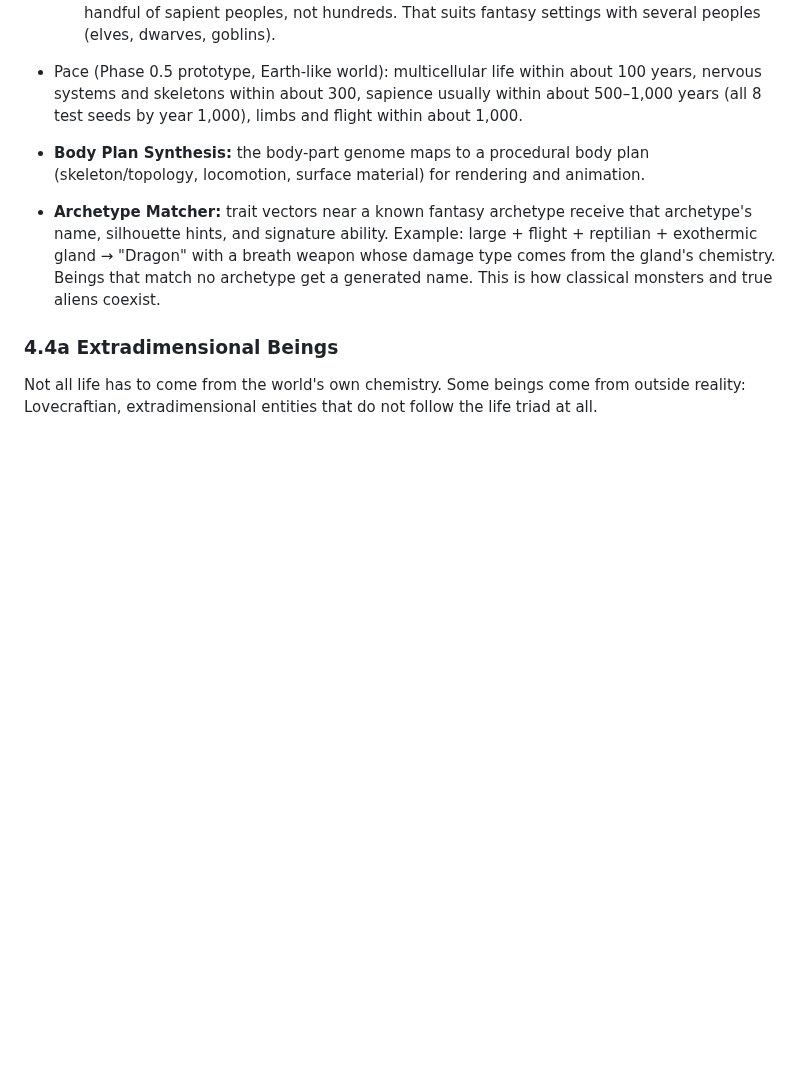
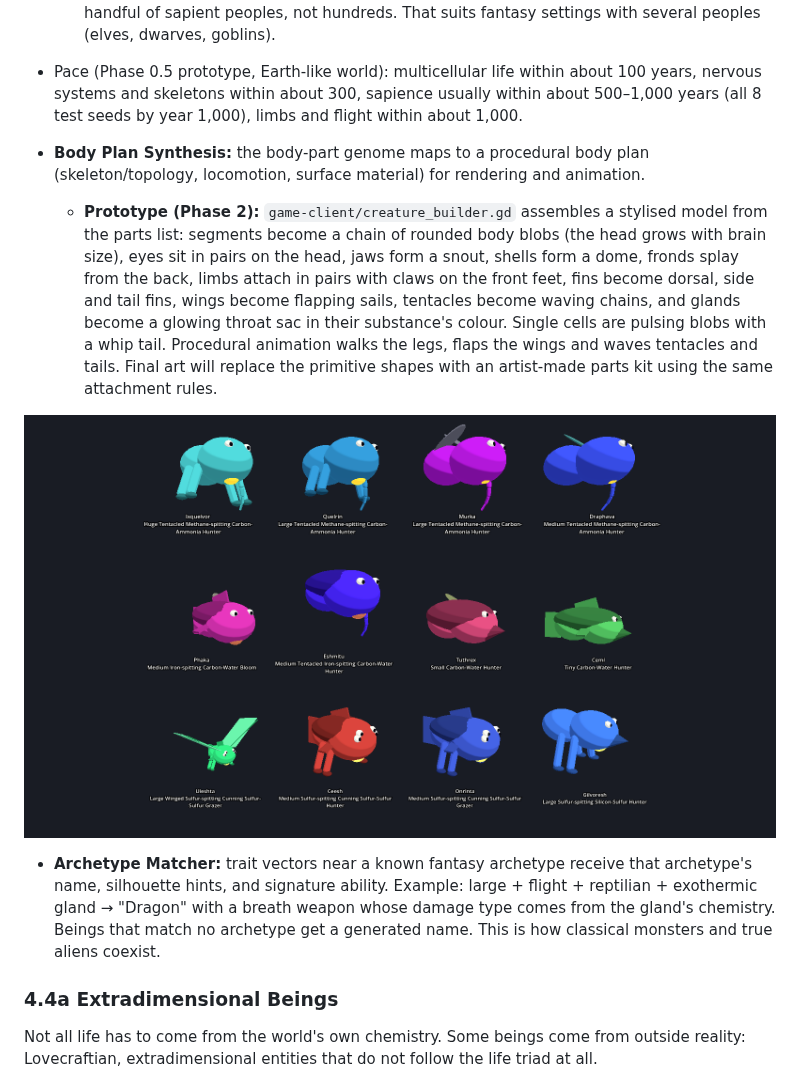
Before and after one commit to Mootmonthly/The-Great-Game, a Markdown page: docs/GAME_DESIGN.md, the part around the change. Drawn GitHub-style; pictures changed too: docs/images/creature-gallery.png (added); blank space fills up the shorter version.

```diff
--- a/docs/GAME_DESIGN.md
+++ b/docs/GAME_DESIGN.md
@@ -102,6 +102,9 @@ Each triad combination produces a **Biochemistry Profile**. The profile constrai
   - **Competitive exclusion:** each sapient species already alive makes further awakenings less likely, and sapient lineages split into new species far less often. A world ends up with a handful of sapient peoples, not hundreds. That suits fantasy settings with several peoples (elves, dwarves, goblins).
 - Pace (Phase 0.5 prototype, Earth-like world): multicellular life within about 100 years, nervous systems and skeletons within about 300, sapience usually within about 500–1,000 years (all 8 test seeds by year 1,000), limbs and flight within about 1,000.
 - **Body Plan Synthesis:** the body-part genome maps to a procedural body plan (skeleton/topology, locomotion, surface material) for rendering and animation.
+  - **Prototype (Phase 2):** `game-client/creature_builder.gd` assembles a stylised model from the parts list: segments become a chain of rounded body blobs (the head grows with brain size), eyes sit in pairs on the head, jaws form a snout, shells form a dome, fronds splay from the back, limbs attach in pairs with claws on the front feet, fins become dorsal, side and tail fins, wings become flapping sails, tentacles become waving chains, and glands become a glowing throat sac in their substance's colour. Single cells are pulsing blobs with a whip tail. Procedural animation walks the legs, flaps the wings and waves tentacles and tails. Final art will replace the primitive shapes with an artist-made parts kit using the same attachment rules.
+
+![Procedurally built creatures from three simulated worlds](images/creature-gallery.png)
 - **Archetype Matcher:** trait vectors near a known fantasy archetype receive that archetype's name, silhouette hints, and signature ability. Example: large + flight + reptilian + exothermic gland → "Dragon" with a breath weapon whose damage type comes from the gland's chemistry. Beings that match no archetype get a generated name. This is how classical monsters and true aliens coexist.
 
 ### 4.4a Extradimensional Beings
```
Also changed, not shown: README.md (+1 -1 lines), 9 other files.
